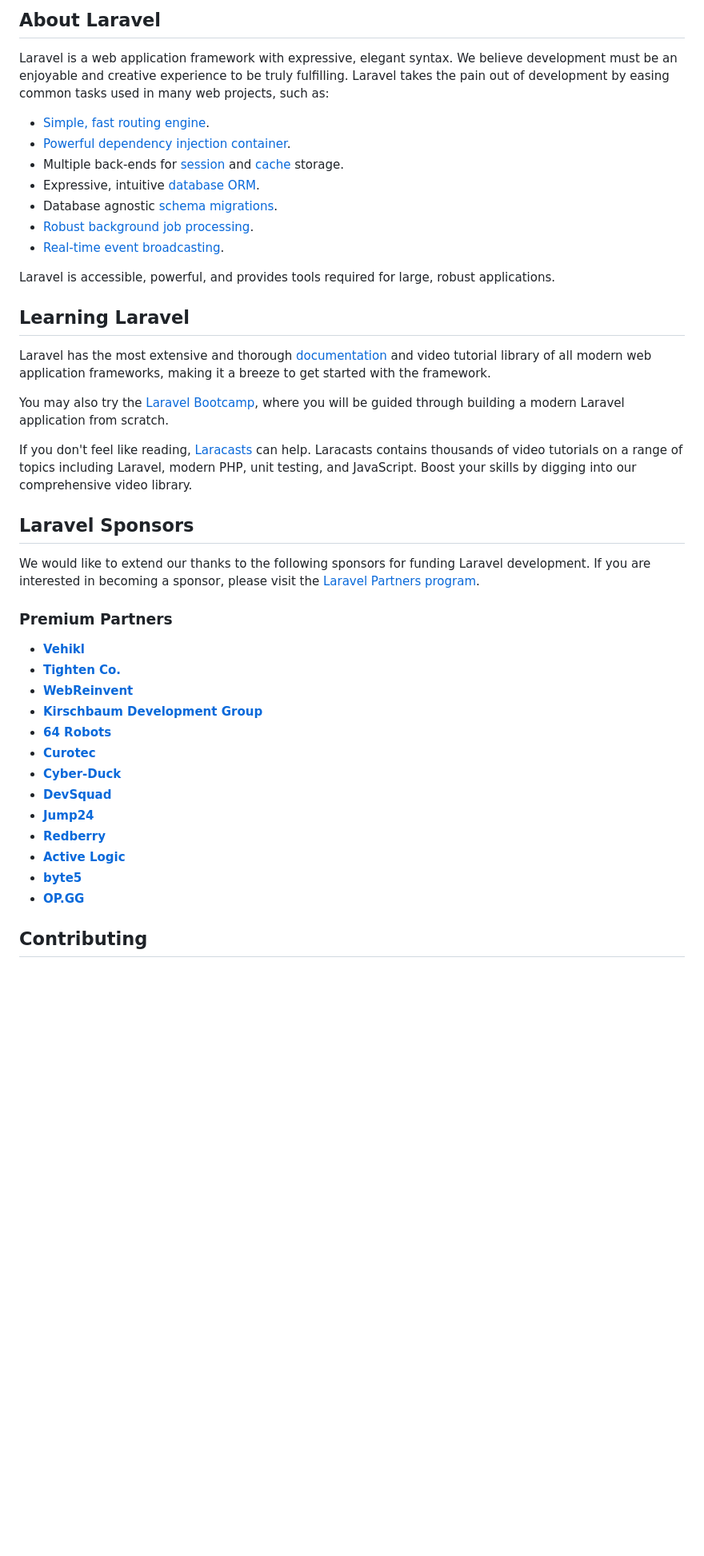
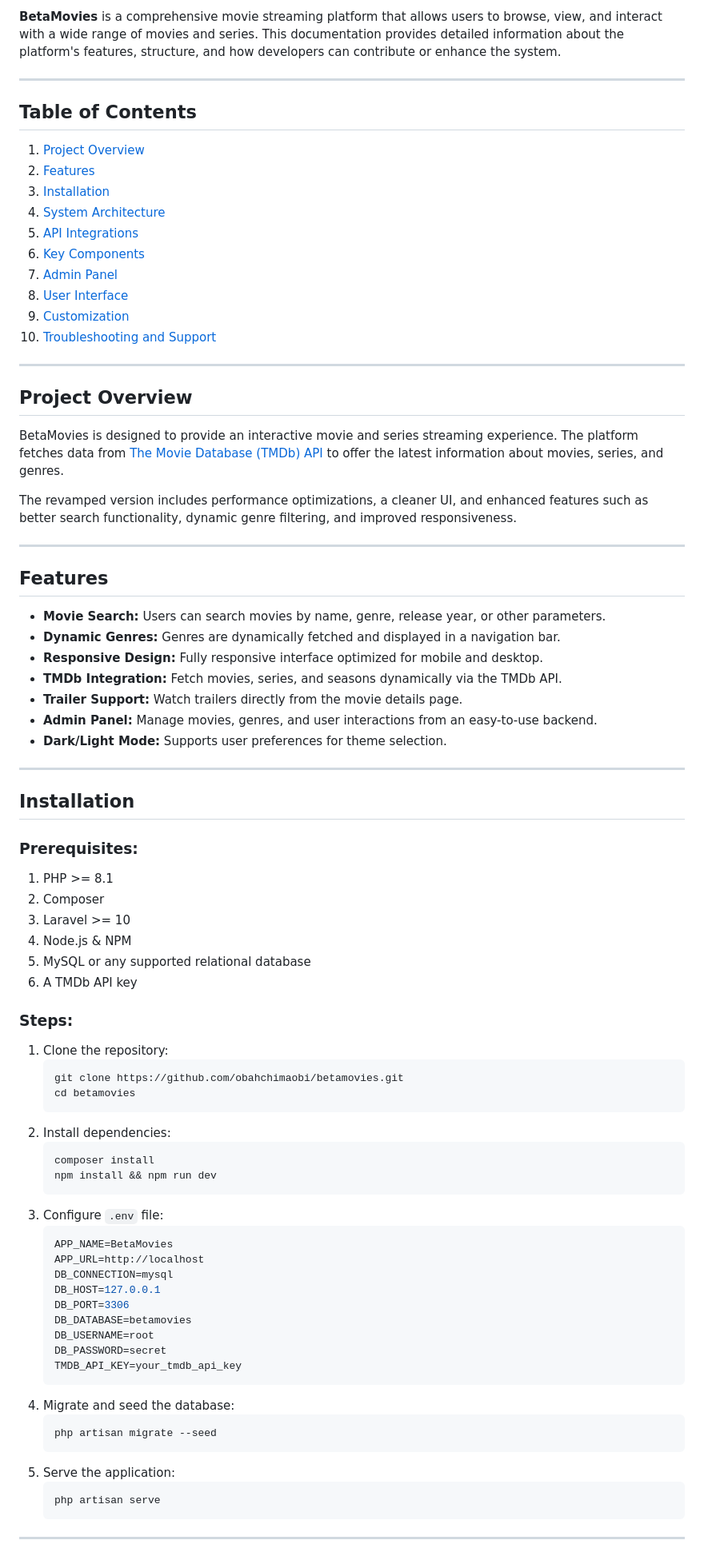
Before and after one commit to obahchimaobi/betamovies, a Markdown page: README.md, the part around one of its changes. Shown at 80% size. GitHub-like rendering; blank space fills up the shorter version.

````diff
--- a/README.md
+++ b/README.md
@@ -9,45 +4,81 @@
 
-## About Laravel
+**BetaMovies** is a comprehensive movie streaming platform that allows users to browse, view, and interact with a wide range of movies and series. This documentation provides detailed information about the platform's features, structure, and how developers can contribute or enhance the system.
 
-Laravel is a web application framework with expressive, elegant syntax. We believe development must be an enjoyable and creative experience to be truly fulfilling. Laravel takes the pain out of development by easing common tasks used in many web projects, such as:
+---
 
-- [Simple, fast routing engine](https://laravel.com/docs/routing).
-- [Powerful dependency injection container](https://laravel.com/docs/container).
-- Multiple back-ends for [session](https://laravel.com/docs/session) and [cache](https://laravel.com/docs/cache) storage.
-- Expressive, intuitive [database ORM](https://laravel.com/docs/eloquent).
-- Database agnostic [schema migrations](https://laravel.com/docs/migrations).
-- [Robust background job processing](https://laravel.com/docs/queues).
-- [Real-time event broadcasting](https://laravel.com/docs/broadcasting).
+## **Table of Contents**
+1. [Project Overview](#project-overview)
+2. [Features](#features)
+3. [Installation](#installation)
+4. [System Architecture](#system-architecture)
+5. [API Integrations](#api-integrations)
+6. [Key Components](#key-components)
+7. [Admin Panel](#admin-panel)
+8. [User Interface](#user-interface)
+9. [Customization](#customization)
+10. [Troubleshooting and Support](#troubleshooting-and-support)
 
-Laravel is accessible, powerful, and provides tools required for large, robust applications.
+---
 
-## Learning Laravel
+## **Project Overview**
+BetaMovies is designed to provide an interactive movie and series streaming experience. The platform fetches data from [The Movie Database (TMDb) API](https://www.themoviedb.org/documentation/api) to offer the latest information about movies, series, and genres.
 
-Laravel has the most extensive and thorough [documentation](https://laravel.com/docs) and video tutorial library of all modern web application frameworks, making it a breeze to get started with the framework.
+The revamped version includes performance optimizations, a cleaner UI, and enhanced features such as better search functionality, dynamic genre filtering, and improved responsiveness.
 
-You may also try the [Laravel Bootcamp](https://bootcamp.laravel.com), where you will be guided through building a modern Laravel application from scratch.
+---
 
-If you don't feel like reading, [Laracasts](https://laracasts.com) can help. Laracasts contains thousands of video tutorials on a range of topics including Laravel, modern PHP, unit testing, and JavaScript. Boost your skills by digging into our comprehensive video library.
+## **Features**
+- **Movie Search:** Users can search movies by name, genre, release year, or other parameters.
+- **Dynamic Genres:** Genres are dynamically fetched and displayed in a navigation bar.
+- **Responsive Design:** Fully responsive interface optimized for mobile and desktop.
+- **TMDb Integration:** Fetch movies, series, and seasons dynamically via the TMDb API.
+- **Trailer Support:** Watch trailers directly from the movie details page.
+- **Admin Panel:** Manage movies, genres, and user interactions from an easy-to-use backend.
+- **Dark/Light Mode:** Supports user preferences for theme selection.
 
-## Laravel Sponsors
+---
 
-We would like to extend our thanks to the following sponsors for funding Laravel development. If you are interested in becoming a sponsor, please visit the [Laravel Partners program](https://partners.laravel.com).
+## **Installation**
 
-### Premium Partners
+### Prerequisites:
+1. PHP >= 8.1
+2. Composer
+3. Laravel >= 10
+4. Node.js & NPM
+5. MySQL or any supported relational database
+6. A TMDb API key
 
-- **[Vehikl](https://vehikl.com/)**
-- **[Tighten Co.](https://tighten.co)**
-- **[WebReinvent](https://webreinvent.com/)**
-- **[Kirschbaum Development Group](https://kirschbaumdevelopment.com)**
-- **[64 Robots](https://64robots.com)**
-- **[Curotec](https://www.curotec.com/services/technologies/laravel/)**
-- **[Cyber-Duck](https://cyber-duck.co.uk)**
-- **[DevSquad](https://devsquad.com/hire-laravel-developers)**
-- **[Jump24](https://jump24.co.uk)**
-- **[Redberry](https://redberry.international/laravel/)**
-- **[Active Logic](https://activelogic.com)**
-- **[byte5](https://byte5.de)**
-- **[OP.GG](https://op.gg)**
+### Steps:
+1. Clone the repository:
+   ```bash
+   git clone https://github.com/obahchimaobi/betamovies.git
+   cd betamovies
+   ```
+2. Install dependencies:
+   ```bash
+   composer install
+   npm install && npm run dev
+   ```
+3. Configure `.env` file:
+   ```env
+   APP_NAME=BetaMovies
+   APP_URL=http://localhost
+   DB_CONNECTION=mysql
+   DB_HOST=127.0.0.1
+   DB_PORT=3306
+   DB_DATABASE=betamovies
+   DB_USERNAME=root
+   DB_PASSWORD=secret
+   TMDB_API_KEY=your_tmdb_api_key
+   ```
+4. Migrate and seed the database:
+   ```bash
+   php artisan migrate --seed
+   ```
+5. Serve the application:
+   ```bash
+   php artisan serve
+   ```
 
-## Contributing
+---
 
````
Also changed, not shown: other parts of README.md (+86 -13 lines).
